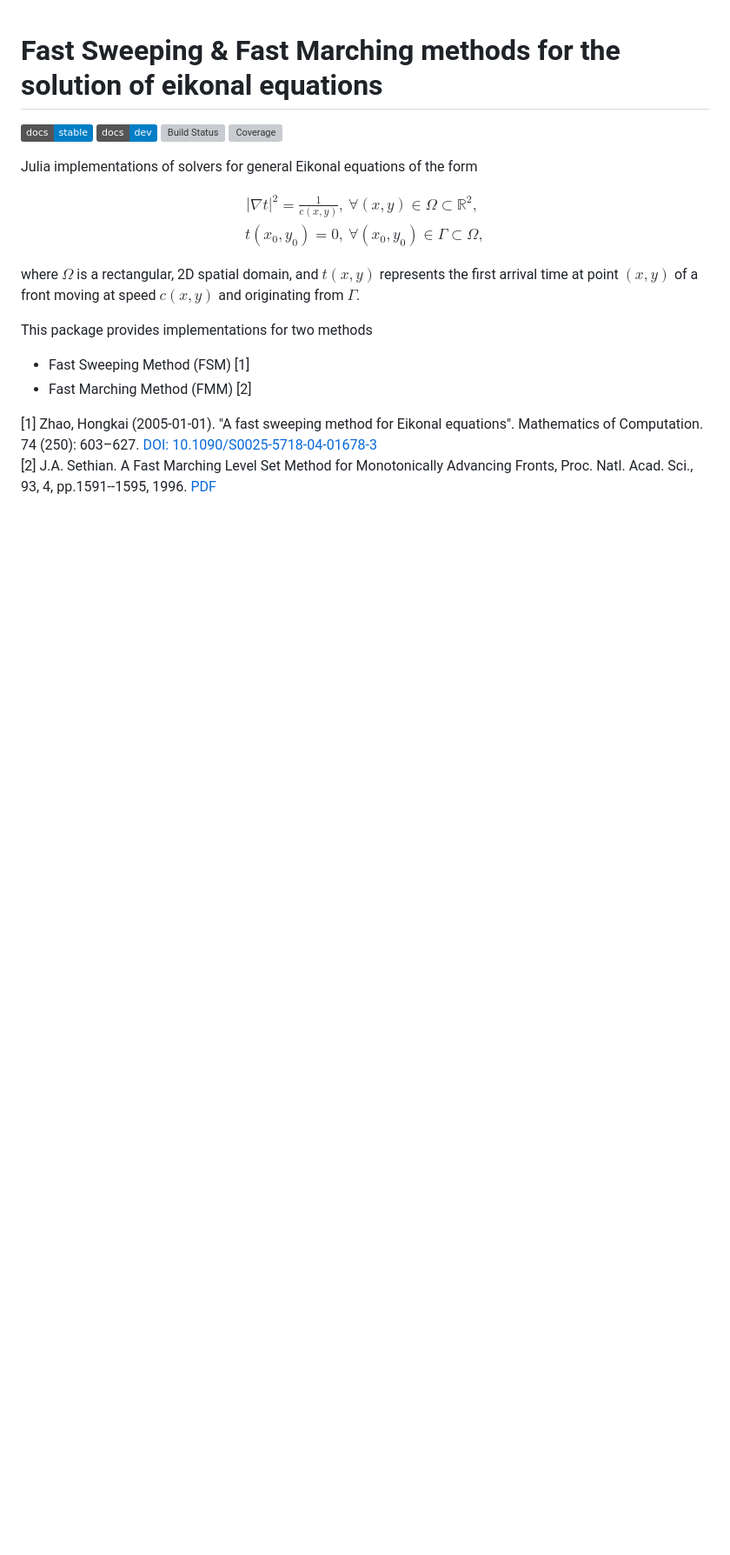
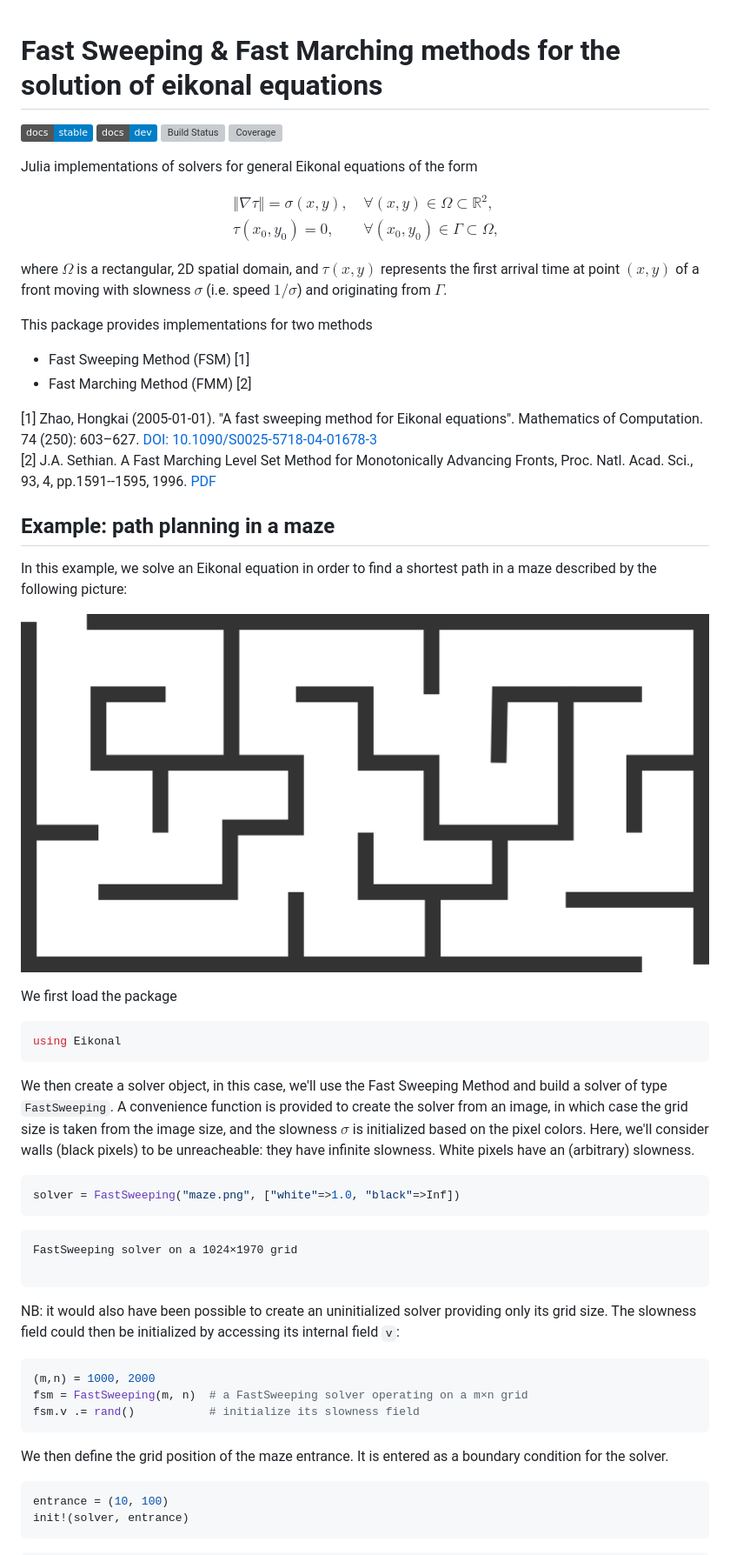
Before and after one commit to triscale-innov/Eikonal.jl, a Markdown page: README.md, the part around the change printed below. Shown: that part at 87% size. Drawn GitHub-style; pictures changed too: docs/readme/maze.png (added); badges without logos; blank space fills up the shorter version; grey boxes are pictures that could not be loaded.

Commit message:
Example use in README
Use case: path planning in a maze

`````diff
--- a/README.md
+++ b/README.md
@@ -8,19 +8,63 @@
 Julia implementations of solvers for general Eikonal equations of the form
 
 $$\begin{align}
-\left\vert\nabla t\right\vert^2 = \frac{1}{c(x,y)}, & \forall (x,y)\in\Omega\subset\mathbb{R}^2,\\
-t(x_0,y_0) = 0, & \forall (x_0,y_0)\in\Gamma\subset\Omega,
+&\left\Vert\nabla \tau\right\Vert = \sigma(x,y), && \forall (x,y)\in\Omega\subset\mathbb{R}^2,\\
+&\tau(x_0,y_0) = 0, && \forall (x_0,y_0)\in\Gamma\subset\Omega,
 \end{align}$$
 
-where $\Omega$ is a rectangular, 2D spatial domain, and $t(x,y)$ represents the
-first arrival time at point $(x,y)$ of a front moving at speed $c(x,y)$ and
-originating from $\Gamma$.
+where $\Omega$ is a rectangular, 2D spatial domain, and $\tau(x,y)$ represents
+the first arrival time at point $(x,y)$ of a front moving with slowness
+$\sigma$ (i.e. speed $1/\sigma$) and originating from $\Gamma$.
 
 This package provides implementations for two methods
 
 - Fast Sweeping Method (FSM)  [1]
 - Fast Marching Method (FMM)  [2]
 
-
 [1] Zhao, Hongkai (2005-01-01). "A fast sweeping method for Eikonal equations". Mathematics of Computation. 74 (250): 603–627. [DOI: 10.1090/S0025-5718-04-01678-3](https://doi.org/10.1090%2FS0025-5718-04-01678-3)<br/>
 [2] J.A. Sethian. A Fast Marching Level Set Method for Monotonically Advancing Fronts, Proc. Natl. Acad. Sci., 93, 4, pp.1591--1595, 1996. [PDF](https://math.berkeley.edu/~sethian/2006/Papers/sethian.fastmarching.pdf)
+
+## Example: path planning in a maze
+
+In this example, we solve an Eikonal equation in order to find a shortest path
+in a maze described by the following picture:
+
+![](docs/readme/maze.png)
+
+We first load the package
+
+````julia
+using Eikonal
+````
+
+We then create a solver object, in this case, we'll use the Fast Sweeping
+Method and build a solver of type `FastSweeping`. A convenience function is
+provided to create the solver from an image, in which case the grid size is
+taken from the image size, and the slowness $\sigma$ is initialized based on
+the pixel colors. Here, we'll consider walls (black pixels) to be
+unreacheable: they have infinite slowness. White pixels have an (arbitrary)
+slowness.
+
+````julia
+solver = FastSweeping("maze.png", ["white"=>1.0, "black"=>Inf])
+````
+
+````
+FastSweeping solver on a 1024×1970 grid
+
+````
+
+NB: it would also have been possible to create an uninitialized solver providing only its grid size. The slowness field could then be initialized by accessing its internal field `v`:
+```julia
+(m,n) = 1000, 2000
+fsm = FastSweeping(m, n)  # a FastSweeping solver operating on a m×n grid
+fsm.v .= rand()           # initialize its slowness field
+```
+
+We then define the grid position of the maze entrance. It is entered as a boundary condition for the solver.
+
+````julia
+entrance = (10, 100)
+init!(solver, entrance)
+````
+
`````
Also changed, not shown: other parts of README.md (+66 -0 lines), 11 other files.
